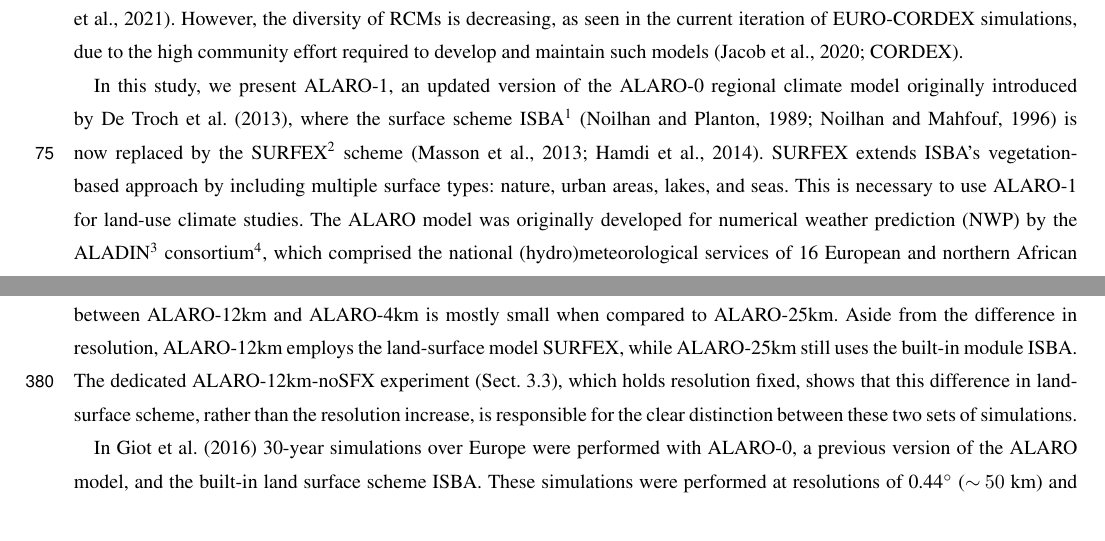
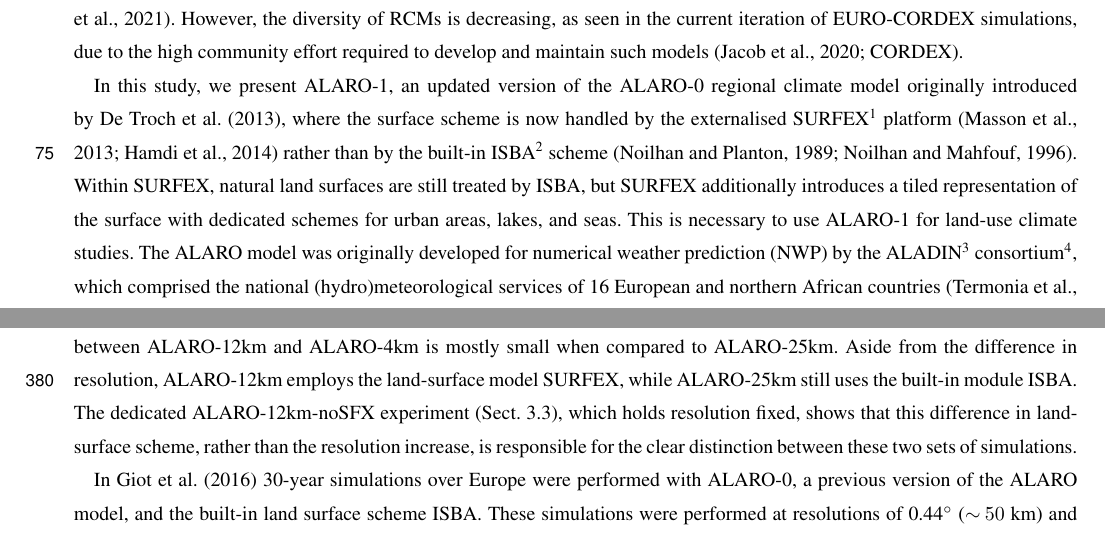
Before and after one commit to wdewettin/2024-validation-paper, a LaTeX document (main.tex): two parts of pages 3 and 18 of 38, joined at a grey line, cut so that both start at the same text. Compiled offline with pdfLaTeX; a missing font is replaced by an installed copy or a similar font; a LaTeX package or settings file that is missing is left out.

Commit message:
clarify surfex vs isba

```diff
--- a/main.tex
+++ b/main.tex
@@ -180,8 +180,8 @@ This is because higher resolution alone is not a panacea; e.g., microphysics pro
 Therefore, it is crucial to maintain model diversity to reliably estimate these uncertainties~\citep{IPCC_AR6_ch10}.
 However, the diversity of RCMs is decreasing, as seen in the current iteration of EURO-CORDEX simulations, due to the high community effort required to develop and maintain such models~\citep{jacob_regional_2020, cordex_cmip6_downscaling_plans}.
 
-In this study, we present ALARO-1, an updated version of the ALARO-0 regional climate model originally introduced by~\citet{de_troch_multiscale_2013}, where the surface scheme ISBA\footnote{Interaction Soil Biosphere Atmosphere.}~\citep{noilhan_simple_1989, noilhan_isba_1996} is now replaced by the SURFEX\footnote{Surface Externalisée.} scheme~\citep{masson_surfexv72_2013, hamdi_evaluating_2014}.
-SURFEX extends ISBA's vegetation-based approach by including multiple surface types: nature, urban areas, lakes, and seas.
+In this study, we present ALARO-1, an updated version of the ALARO-0 regional climate model originally introduced by~\citet{de_troch_multiscale_2013}, where the surface scheme is now handled by the externalised SURFEX\footnote{Surface Externalisée.} platform~\citep{masson_surfexv72_2013, hamdi_evaluating_2014} rather than by the built-in ISBA\footnote{Interaction Soil Biosphere Atmosphere.} scheme~\citep{noilhan_simple_1989, noilhan_isba_1996}.
+Within SURFEX, natural land surfaces are still treated by ISBA, but SURFEX additionally introduces a tiled representation of the surface with dedicated schemes for urban areas, lakes, and seas.
 This is necessary to use ALARO-1 for land-use climate studies.
 The ALARO model was originally developed for numerical weather prediction (NWP) by the ALADIN\footnote{Aire Limitée Adaptation Dynamique Développement International.} consortium\footnote{The ALADIN consortium merged with the HIRLAM (High Resolution Limited-Area Model) consortium in 2020 to form the ACCORD (A Consortium for COnvection-scale modelling Research and Development) consortium.}, which comprised the national (hydro)meteorological services of 16 European and northern African countries~\citep{termonia_aladin_2018}.
 The ALARO model is one of three canonical model configurations (CMCs) within the ALADIN framework, along with the baseline ALADIN model and the AROME\footnote{Application of Research to Operations at Mesoscale.} model\footnote{The name ALARO stands for ALADIN-AROME.}.
```
